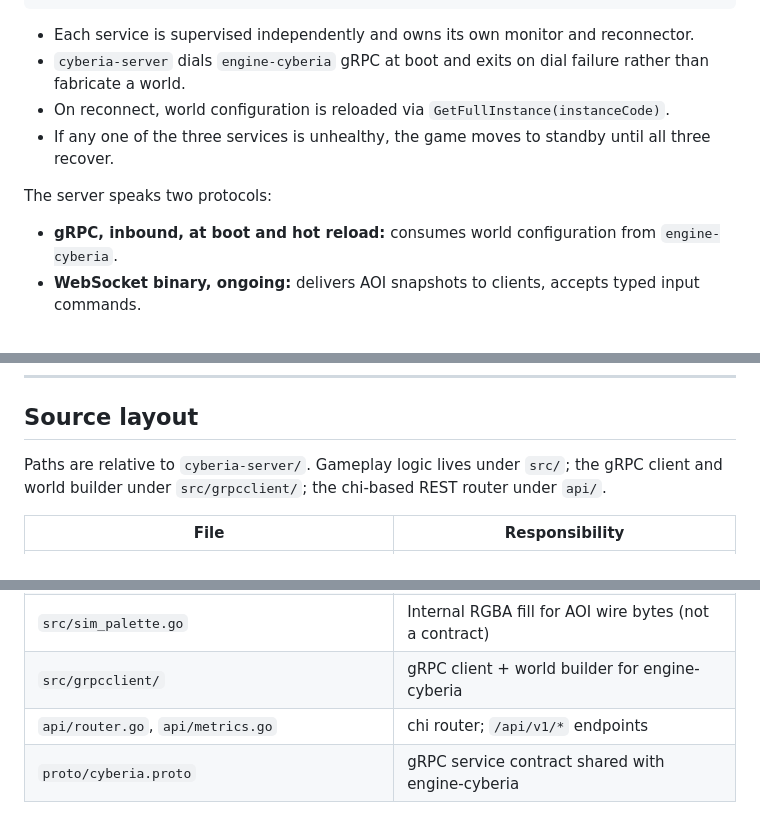
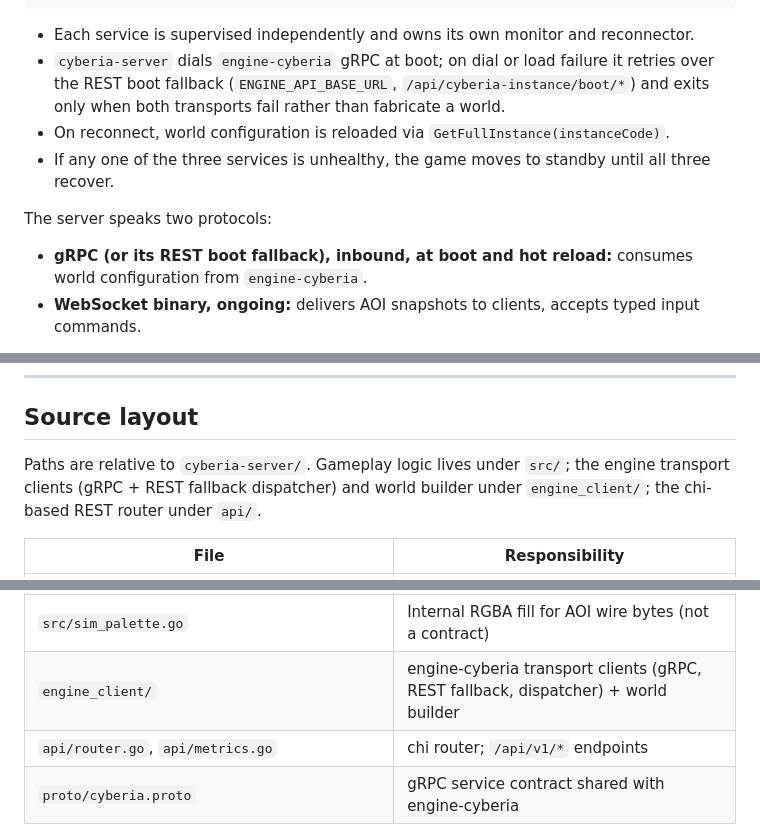
Before and after one commit to underpostnet/cyberia-server, a Markdown page: README.md, 3 parts joined by grey strips. GitHub-like rendering.

Commit message:
Document REST boot fallback and gRPC transport refactor

````diff
--- a/README.md
+++ b/README.md
@@ -38,13 +38,13 @@ persisted maps + rules                  tick + AOI + snapshots           render
 ```
 
 - Each service is supervised independently and owns its own monitor and reconnector.
-- `cyberia-server` dials `engine-cyberia` gRPC at boot and exits on dial failure rather than fabricate a world.
+- `cyberia-server` dials `engine-cyberia` gRPC at boot; on dial or load failure it retries over the REST boot fallback (`ENGINE_API_BASE_URL`, `/api/cyberia-instance/boot/*`) and exits only when both transports fail rather than fabricate a world.
 - On reconnect, world configuration is reloaded via `GetFullInstance(instanceCode)`.
 - If any one of the three services is unhealthy, the game moves to standby until all three recover.
 
 The server speaks two protocols:
 
-- **gRPC, inbound, at boot and hot reload:** consumes world configuration from `engine-cyberia`.
+- **gRPC (or its REST boot fallback), inbound, at boot and hot reload:** consumes world configuration from `engine-cyberia`.
 - **WebSocket binary, ongoing:** delivers AOI snapshots to clients, accepts typed input commands.
 
 There is no per-tick traffic between `cyberia-server` and `engine-cyberia`, and no presentation authority in the Go runtime.
@@ -212,7 +212,7 @@ The client treats those wire bytes as a hint and resolves the actual fallback co
 
 ## Source layout
 
-Paths are relative to `cyberia-server/`. Gameplay logic lives under `src/`; the gRPC client and world builder under `src/grpcclient/`; the chi-based REST router under `api/`.
+Paths are relative to `cyberia-server/`. Gameplay logic lives under `src/`; the engine transport clients (gRPC + REST fallback dispatcher) and world builder under `engine_client/`; the chi-based REST router under `api/`.
 
 | File                                                                                              | Responsibility                                                                                          |
 | ------------------------------------------------------------------------------------------------- | ------------------------------------------------------------------------------------------------------- |
@@ -237,7 +237,7 @@ Paths are relative to `cyberia-server/`. Gameplay logic lives under `src/`; the
 | `src/frozen_state.go`                                                                             | FrozenInteractionState                                                                                  |
 | `src/handlers.go`                                                                                 | WebSocket lifecycle, binary uplink decoder, JSON-uplink back-compat adapter                             |
 | `src/sim_palette.go`                                                                              | Internal RGBA fill for AOI wire bytes (not a contract)                                                  |
-| `src/grpcclient/`                                                                                 | gRPC client + world builder for engine-cyberia                                                          |
+| `engine_client/`                                                                                  | engine-cyberia transport clients (gRPC, REST fallback, dispatcher) + world builder                      |
 | `api/router.go`, `api/metrics.go`                                                                 | chi router; `/api/v1/*` endpoints                                                                       |
 | `proto/cyberia.proto`                                                                             | gRPC service contract shared with engine-cyberia                                                        |
 
````
Also changed, not shown: other parts of README.md (+1 -1 lines).
